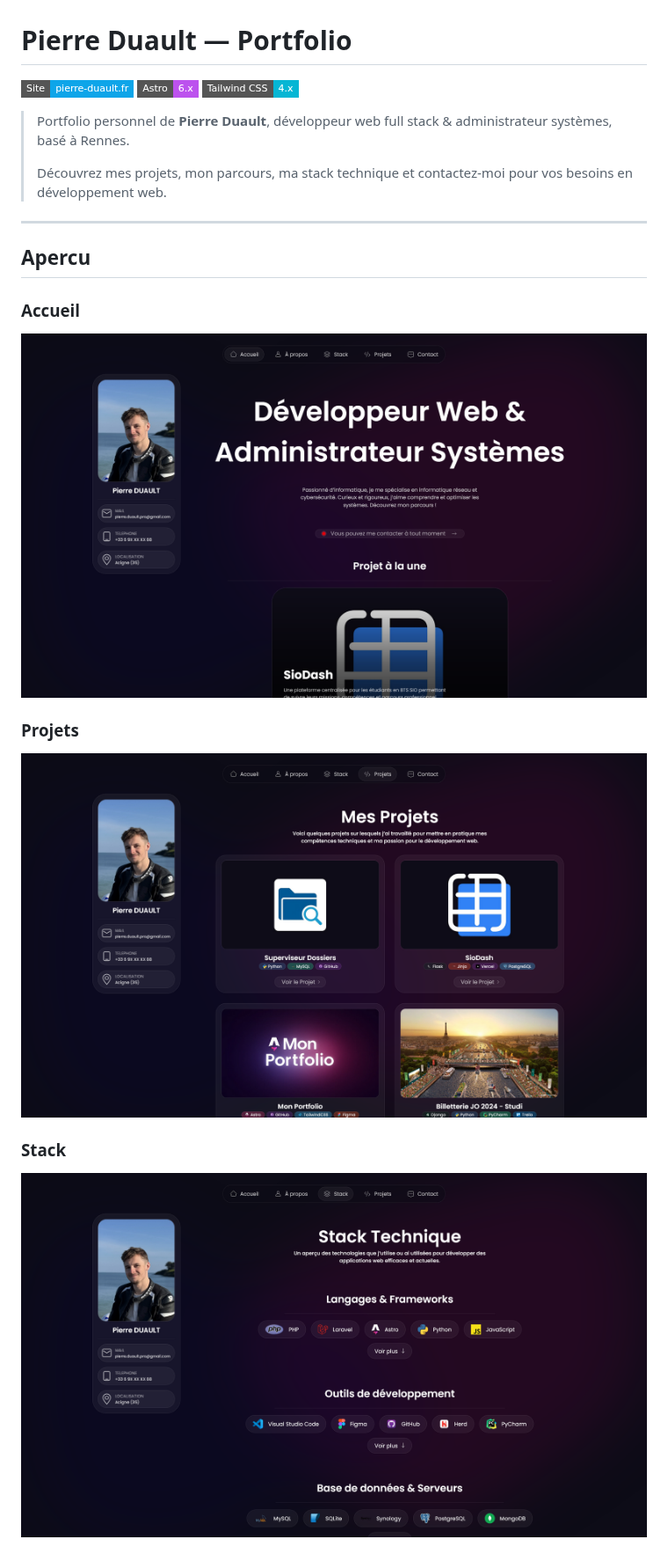
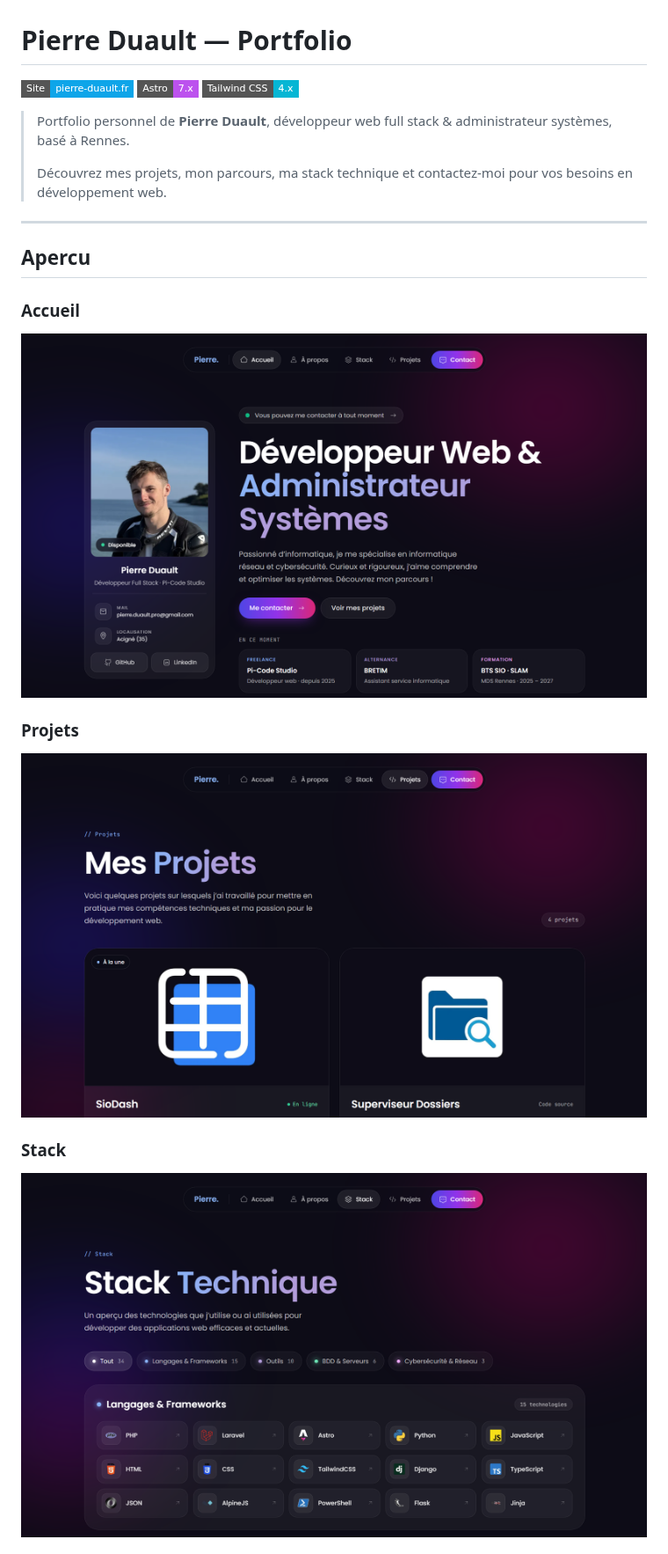
Before and after one commit to Pierddev/astro-myportfolio, a Markdown page: README.md, the part around one of its changes. Shown at 88% size. Drawn GitHub-style; pictures changed too: .github/screenshots/home.png, .github/screenshots/projects.png, .github/screenshots/stack.png; badges without logos.

```diff
--- a/README.md
+++ b/README.md
@@ -1,7 +1,7 @@
 # Pierre Duault — Portfolio
 
 [![Site en ligne](https://img.shields.io/badge/Site-pierre--duault.fr-0ea5e9?style=flat-square&logo=astro&logoColor=white)](https://pierre-duault.fr)
-[![Astro](https://img.shields.io/badge/Astro-6.x-BC52EE?style=flat-square&logo=astro)](https://astro.build)
+[![Astro](https://img.shields.io/badge/Astro-7.x-BC52EE?style=flat-square&logo=astro)](https://astro.build)
 [![Tailwind CSS](https://img.shields.io/badge/Tailwind_CSS-4.x-06B6D4?style=flat-square&logo=tailwindcss)](https://tailwindcss.com)
 
 > Portfolio personnel de **Pierre Duault**, développeur web full stack & administrateur systèmes, basé à Rennes.
```
Also changed, not shown: other parts of README.md (+15 -10 lines), .github/screenshots/about.png, .github/screenshots/contact.png.
